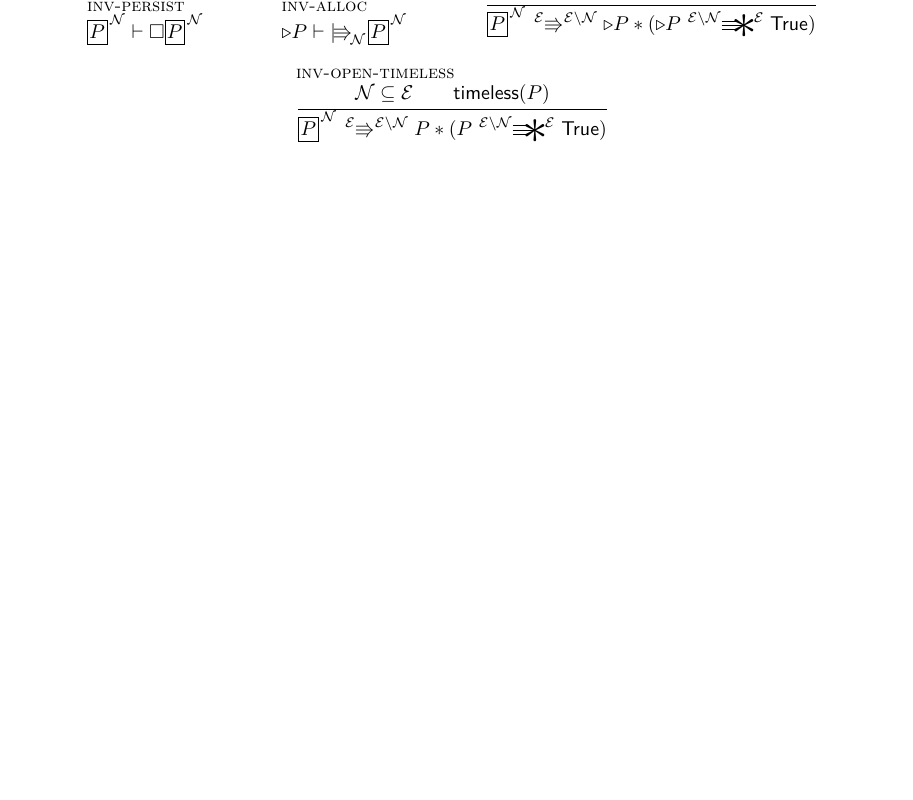
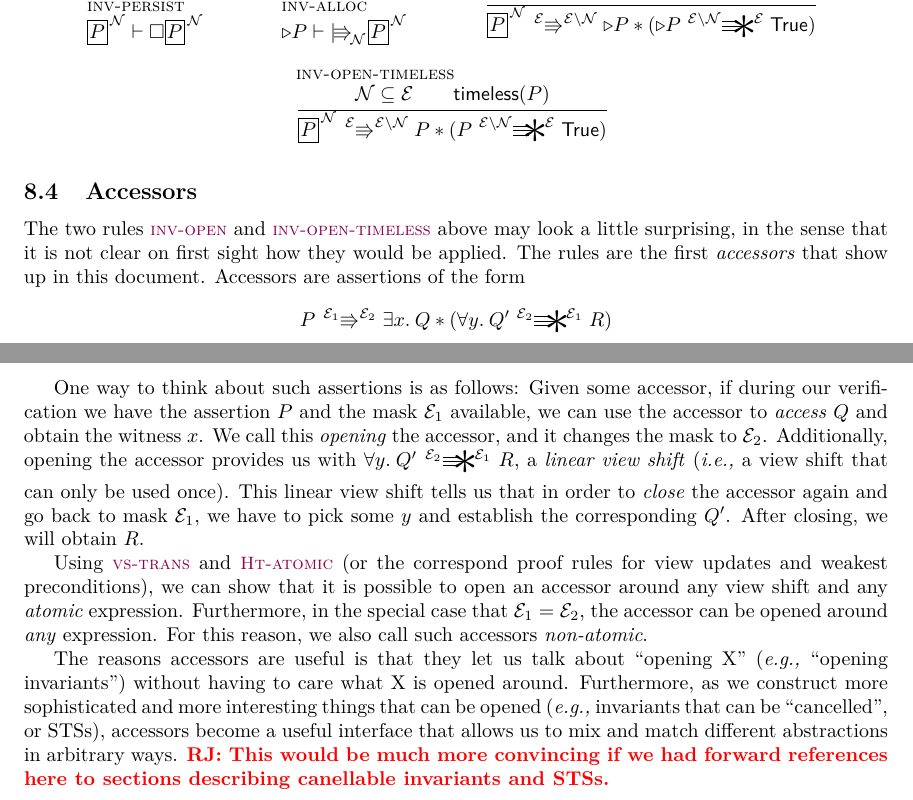
Before and after one commit to izgzhen/iris-coq, a LaTeX document (docs/iris.tex, which reads docs/program-logic.tex): part of page 23 of 24 before the commit and two parts of pages 23 and 24 of 25 after it, the two joined at a grey line, cut so that both start at the same text, the shorter picture padded with empty space. Compiled offline with pdfLaTeX.

Commit message:
docs: some talk about accessors

```diff
--- a/docs/program-logic.tex
+++ b/docs/program-logic.tex
@@ -436,6 +436,27 @@ We can now derive the following rules (this involves unfolding the definition of
   {\knowInv\namesp\prop \vs[\mask][\mask\setminus\namesp] \prop * (\prop \vsW[\mask\setminus\namesp][\mask] \TRUE)}
 \end{mathpar}
 
+\subsection{Accessors}
+
+The two rules \ruleref{inv-open} and \ruleref{inv-open-timeless} above may look a little surprising, in the sense that it is not clear on first sight how they would be applied.
+The rules are the first \emph{accessors} that show up in this document.
+Accessors are assertions of the form
+\[ \prop \vs[\mask_1][\mask_2] \Exists\var. \propB * (\All\varB. \propB' \vsW[\mask_2][\mask_1] \propC) \]
+
+One way to think about such assertions is as follows:
+Given some accessor, if during our verification we have the assertion $\prop$ and the mask $\mask_1$ available, we can use the accessor to \emph{access} $\propB$ and obtain the witness $\var$.
+We call this \emph{opening} the accessor, and it changes the mask to $\mask_2$.
+Additionally, opening the accessor provides us with $\All\varB. \propB' \vsW[\mask_2][\mask_1] \propC$, a \emph{linear view shift} (\ie a view shift that can only be used once).
+This linear view shift tells us that in order to \emph{close} the accessor again and go back to mask $\mask_1$, we have to pick some $\varB$ and establish the corresponding $\propB'$.
+After closing, we will obtain $\propC$.
+
+Using \ruleref{vs-trans} and \ruleref{Ht-atomic} (or the correspond proof rules for view updates and weakest preconditions), we can show that it is possible to open an accessor around any view shift and any \emph{atomic} expression.
+Furthermore, in the special case that $\mask_1 = \mask_2$, the accessor can be opened around \emph{any} expression.
+For this reason, we also call such accessors \emph{non-atomic}.
+
+The reasons accessors are useful is that they let us talk about ``opening X'' (\eg ``opening invariants'') without having to care what X is opened around.
+Furthermore, as we construct more sophisticated and more interesting things that can be opened (\eg invariants that can be ``cancelled'', or STSs), accessors become a useful interface that allows us to mix and match different abstractions in arbitrary ways.
+\ralf{This would be much more convincing if we had forward references here to sections describing canellable invariants and STSs.}
 
 %%% Local Variables:
 %%% mode: latex
```
